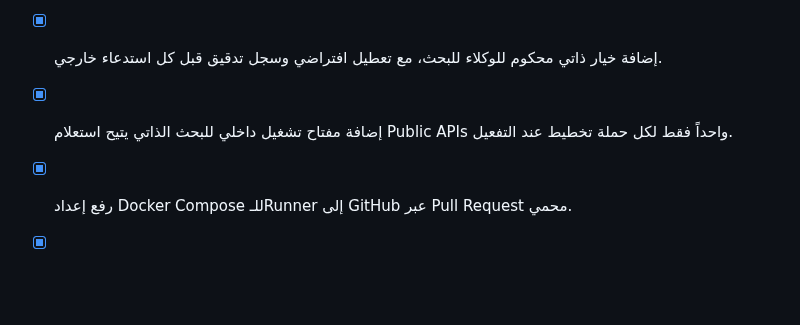
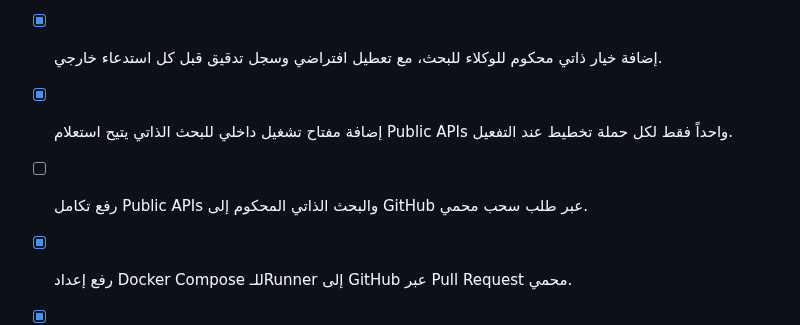
Before and after one commit to feraslion/agent-command-hub, a Markdown page: todo.md, the part around the change. Drawn GitHub-style; blank space fills up the shorter version.

Commit message:
chore: record public APIs autonomous research delivery

```diff
--- a/todo.md
+++ b/todo.md
@@ -311,6 +311,7 @@
 - [x] إضافة موصل بحث Public APIs عام وتسجيل نتائجه في حملات البحث.
 - [x] إضافة خيار ذاتي محكوم للوكلاء للبحث، مع تعطيل افتراضي وسجل تدقيق قبل كل استدعاء خارجي.
 - [x] إضافة مفتاح تشغيل داخلي للبحث الذاتي يتيح استعلام Public APIs واحداً فقط لكل حملة تخطيط عند التفعيل.
+- [ ] رفع تكامل Public APIs والبحث الذاتي المحكوم إلى GitHub عبر طلب سحب محمي.
 - [x] رفع إعداد Docker Compose للـRunner إلى GitHub عبر Pull Request محمي.
 - [x] إعادة أساس فرق Docker Compose على أحدث main في GitHub قبل إنشاء طلب السحب.
 - [ ] إعداد توقيع Android إنتاجي عبر keystore محفوظ في أسرار آمنة قبل أي توزيع خارجي.
```
